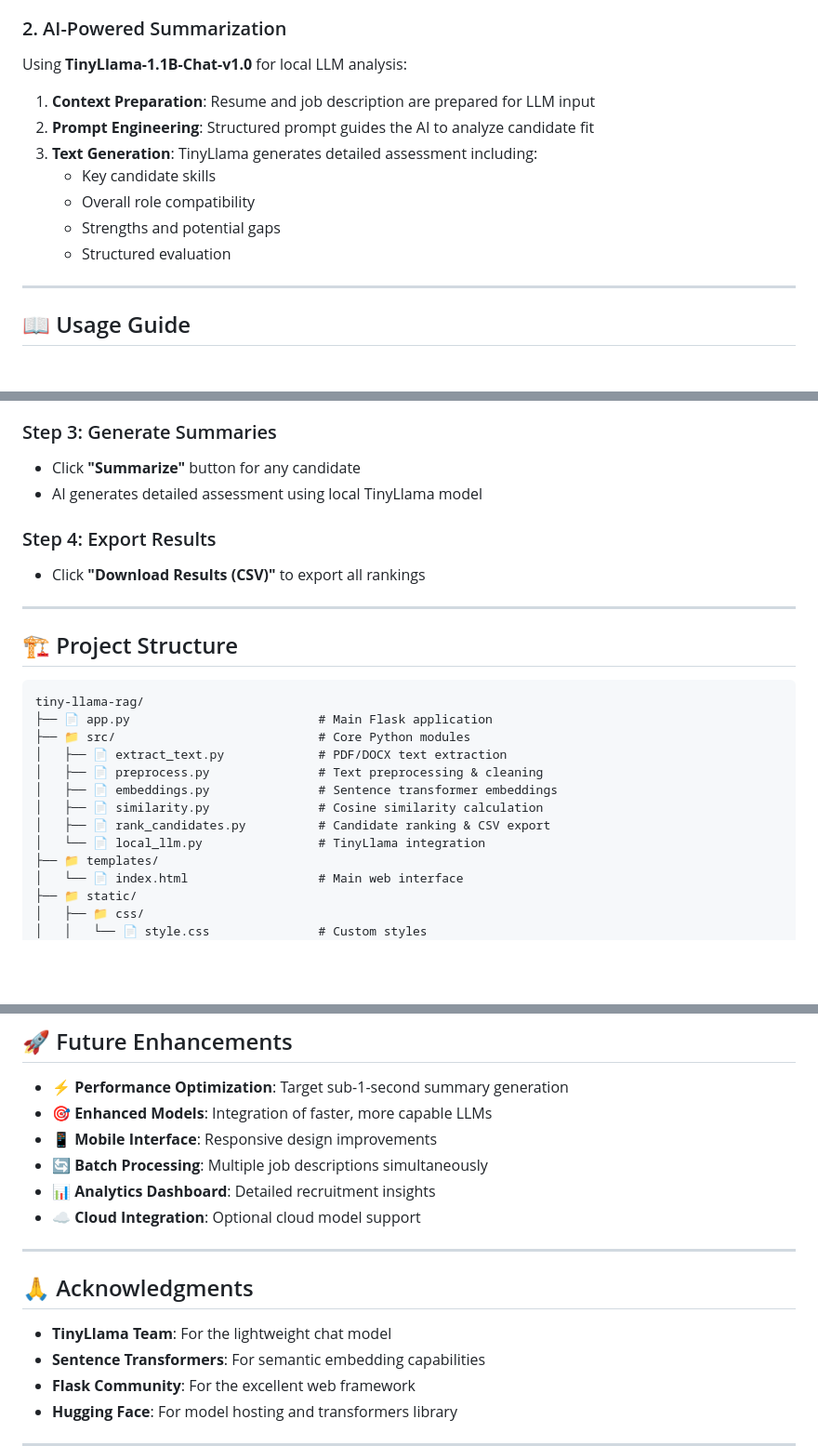
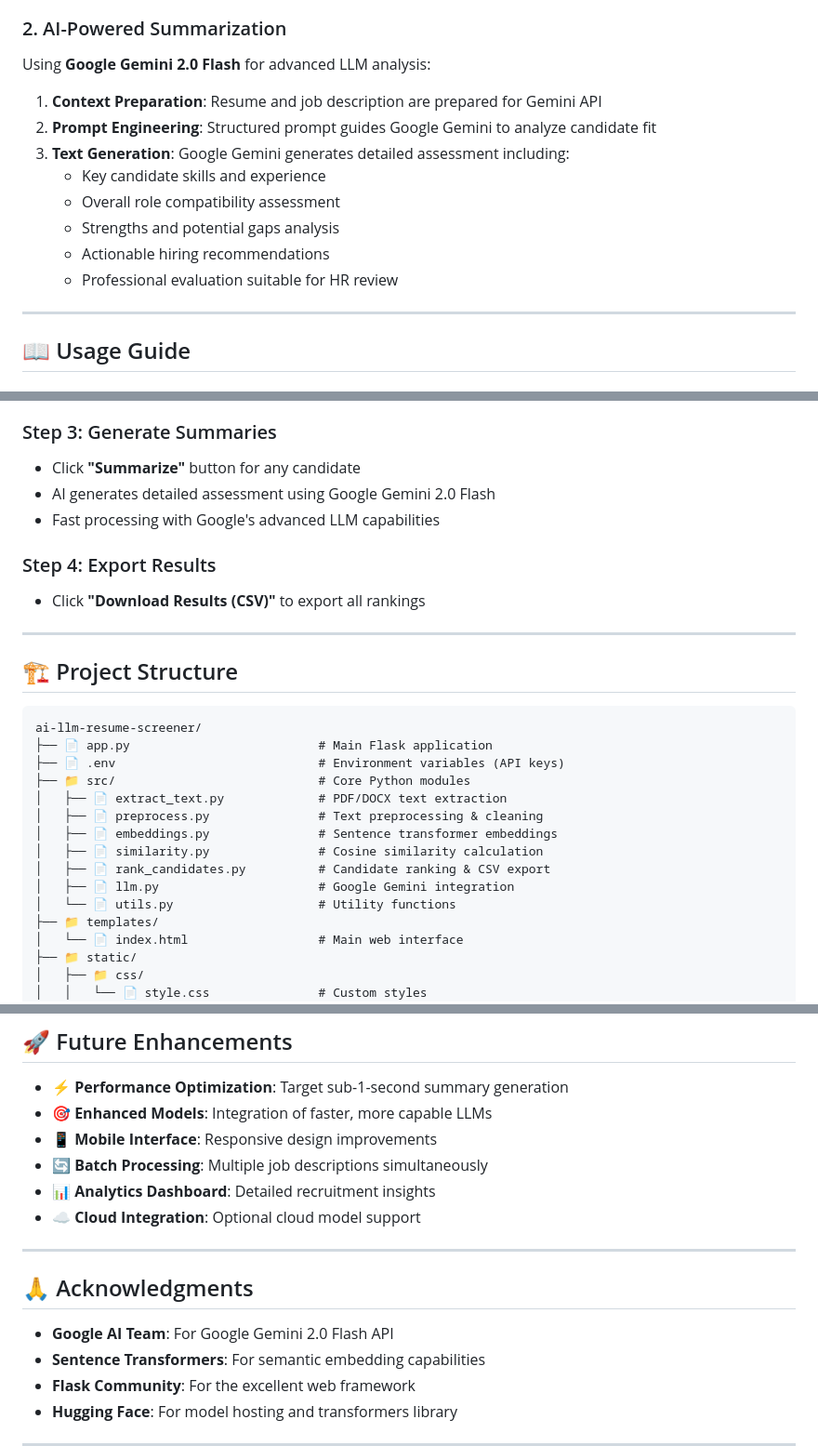
Before and after one commit to Ar-jun-fs9/ai-llm-resume-screener, a Markdown page: README.md, 3 parts joined by grey strips. Shown: that part at 93% size. Drawn GitHub-style; blank space fills up the shorter version.

````diff
--- a/README.md
+++ b/README.md
@@ -108,15 +123,16 @@ The application uses **cosine similarity** to rank candidates based on semantic
 
 ### 2. AI-Powered Summarization
 
-Using **TinyLlama-1.1B-Chat-v1.0** for local LLM analysis:
+Using **Google Gemini 2.0 Flash** for advanced LLM analysis:
 
-1. **Context Preparation**: Resume and job description are prepared for LLM input
-2. **Prompt Engineering**: Structured prompt guides the AI to analyze candidate fit
-3. **Text Generation**: TinyLlama generates detailed assessment including:
-   - Key candidate skills
-   - Overall role compatibility
-   - Strengths and potential gaps
-   - Structured evaluation
+1. **Context Preparation**: Resume and job description are prepared for Gemini API
+2. **Prompt Engineering**: Structured prompt guides Google Gemini to analyze candidate fit
+3. **Text Generation**: Google Gemini generates detailed assessment including:
+   - Key candidate skills and experience
+   - Overall role compatibility assessment
+   - Strengths and potential gaps analysis
+   - Actionable hiring recommendations
+   - Professional evaluation suitable for HR review
 
 ---
 
@@ -135,7 +151,8 @@ Using **TinyLlama-1.1B-Chat-v1.0** for local LLM analysis:
 ### Step 3: Generate Summaries
 
 - Click **"Summarize"** button for any candidate
-- AI generates detailed assessment using local TinyLlama model
+- AI generates detailed assessment using Google Gemini 2.0 Flash
+- Fast processing with Google's advanced LLM capabilities
 
 ### Step 4: Export Results
 
@@ -146,15 +163,17 @@ Using **TinyLlama-1.1B-Chat-v1.0** for local LLM analysis:
 ## 🏗️ Project Structure
 
 ```
-tiny-llama-rag/
+ai-llm-resume-screener/
 ├── 📄 app.py                          # Main Flask application
+├── 📄 .env                            # Environment variables (API keys)
 ├── 📁 src/                            # Core Python modules
 │   ├── 📄 extract_text.py             # PDF/DOCX text extraction
 │   ├── 📄 preprocess.py               # Text preprocessing & cleaning
 │   ├── 📄 embeddings.py               # Sentence transformer embeddings
 │   ├── 📄 similarity.py               # Cosine similarity calculation
 │   ├── 📄 rank_candidates.py          # Candidate ranking & CSV export
-│   └── 📄 local_llm.py                # TinyLlama integration
+│   ├── 📄 llm.py                      # Google Gemini integration
+│   └── 📄 utils.py                    # Utility functions
 ├── 📁 templates/
 │   └── 📄 index.html                  # Main web interface
 ├── 📁 static/
@@ -178,9 +197,10 @@ tiny-llama-rag/
 - **☁️ Cloud Integration**: Optional cloud model support
 
 ---
+
 ## 🙏 Acknowledgments
 
-- **TinyLlama Team**: For the lightweight chat model
+- **Google AI Team**: For Google Gemini 2.0 Flash API
 - **Sentence Transformers**: For semantic embedding capabilities
 - **Flask Community**: For the excellent web framework
 - **Hugging Face**: For model hosting and transformers library
````
Also changed, not shown: other parts of README.md (+40 -25 lines), assets/page.png (added), assets/similarity.png (added), assets/summary.png (added), 7 other files.
